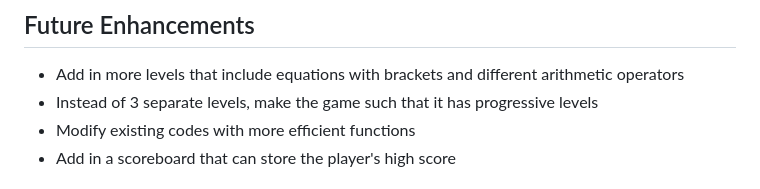
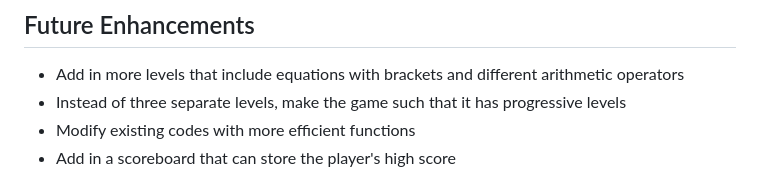
Before and after one commit to roscxn/Math-Quiz, a Markdown page: README.md, the part around the change. Drawn GitHub-style.

```diff
--- a/README.md
+++ b/README.md
@@ -60,7 +60,7 @@ Day 6 -
 ## Future Enhancements
 
 * Add in more levels that include equations with brackets and different arithmetic operators
-* Instead of 3 separate levels, make the game such that it has progressive levels
+* Instead of three separate levels, make the game such that it has progressive levels
 * Modify existing codes with more efficient functions
 * Add in a scoreboard that can store the player's high score
 
```
